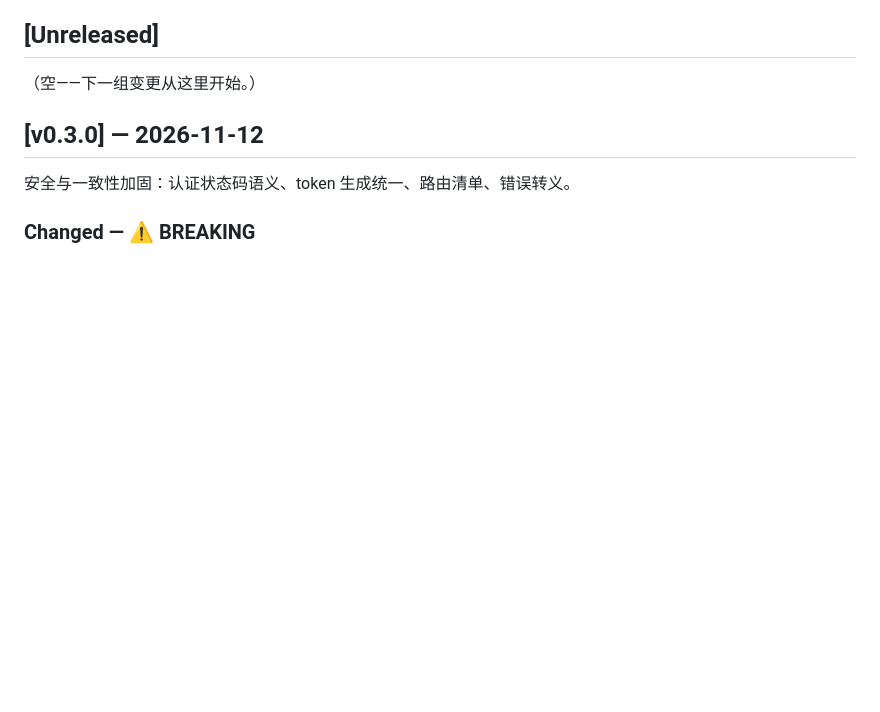
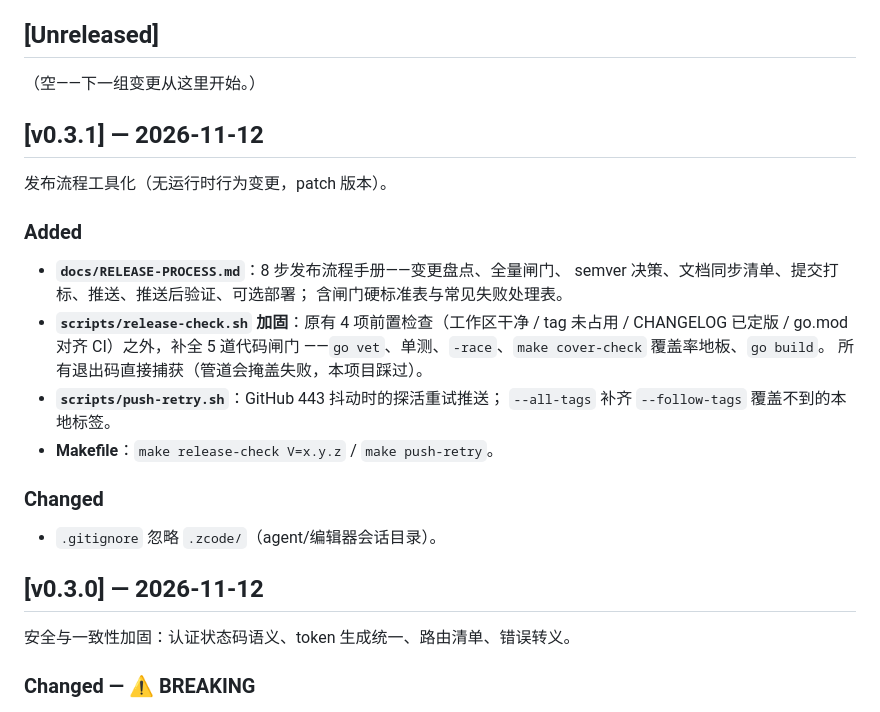
Before and after one commit to sn0wfree/llmRx, a Markdown page: CHANGELOG.md, the part around the change. Rendered like a GitHub page; blank space fills up the shorter version.

Commit message:
chore(release): v0.3.1

```diff
--- a/CHANGELOG.md
+++ b/CHANGELOG.md
@@ -7,6 +7,27 @@ and this project adheres to [Semantic Versioning](https://semver.org/).
 ## [Unreleased]
 
 （空——下一组变更从这里开始。）
+
+## [v0.3.1] — 2026-11-12
+
+发布流程工具化（无运行时行为变更，patch 版本）。
+
+### Added
+
+- **`docs/RELEASE-PROCESS.md`**：8 步发布流程手册——变更盘点、全量闸门、
+  semver 决策、文档同步清单、提交打标、推送、推送后验证、可选部署；
+  含闸门硬标准表与常见失败处理表。
+- **`scripts/release-check.sh` 加固**：原有 4 项前置检查（工作区干净 /
+  tag 未占用 / CHANGELOG 已定版 / go.mod 对齐 CI）之外，补全 5 道代码闸门
+  ——`go vet`、单测、`-race`、`make cover-check` 覆盖率地板、`go build`。
+  所有退出码直接捕获（管道会掩盖失败，本项目踩过）。
+- **`scripts/push-retry.sh`**：GitHub 443 抖动时的探活重试推送；
+  `--all-tags` 补齐 `--follow-tags` 覆盖不到的本地标签。
+- **Makefile**：`make release-check V=x.y.z` / `make push-retry`。
+
+### Changed
+
+- `.gitignore` 忽略 `.zcode/`（agent/编辑器会话目录）。
 
 ## [v0.3.0] — 2026-11-12
 
```
